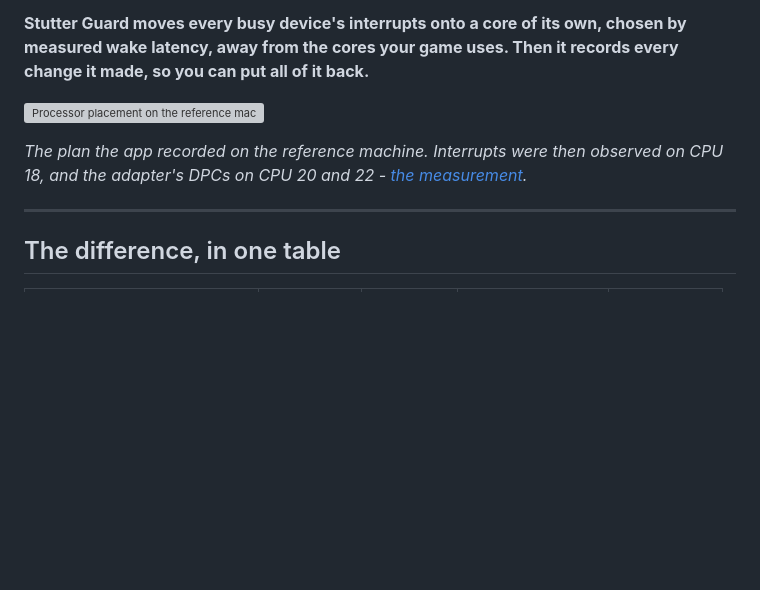
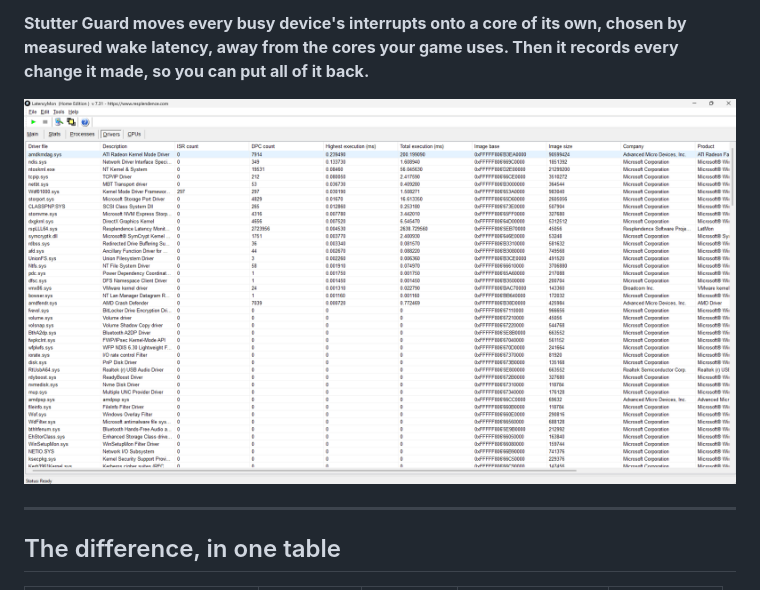
Before and after one commit to Kareem-Shabaka/stutter-guard, a Markdown page: README.md, the part around the change. Drawn GitHub-style; pictures changed too: docs/images/app-214257.png (added); blank space fills up the shorter version; grey boxes are pictures that could not be loaded.

```diff
--- a/README.md
+++ b/README.md
@@ -17,10 +17,7 @@ running on.
 latency, away from the cores your game uses. Then it records every change it made, so you can put all
 of it back.**
 
-![Processor placement on the reference machine: 32 logical processors, the V-Cache CCD kept free of every device, and one device per core on the second CCD](docs/images/processor-map.svg)
-
-*The plan the app recorded on the reference machine. Interrupts were then observed on CPU 18, and the
-adapter's DPCs on CPU 20 and 22 - [the measurement](docs/MEASUREMENT.md).*
+![The Stutter Guard window: the Interrupts page showing which core each device owns](docs/images/app-214257.png)
 
 ---
 
```
Also changed, not shown: docs/images/README.md (+17 -20 lines), docs/images/app-214238.png (added), docs/images/app-214312.png (added), 1 other file.
